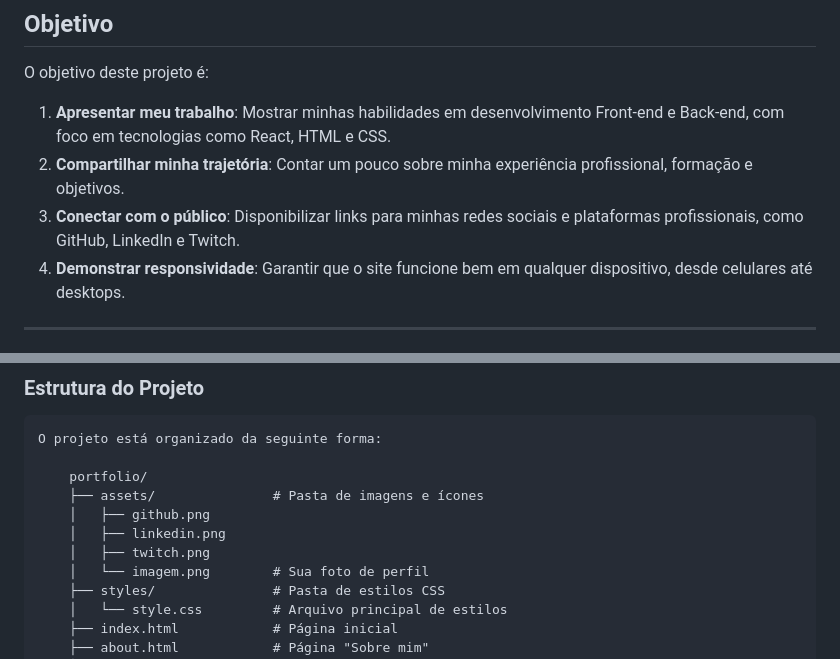
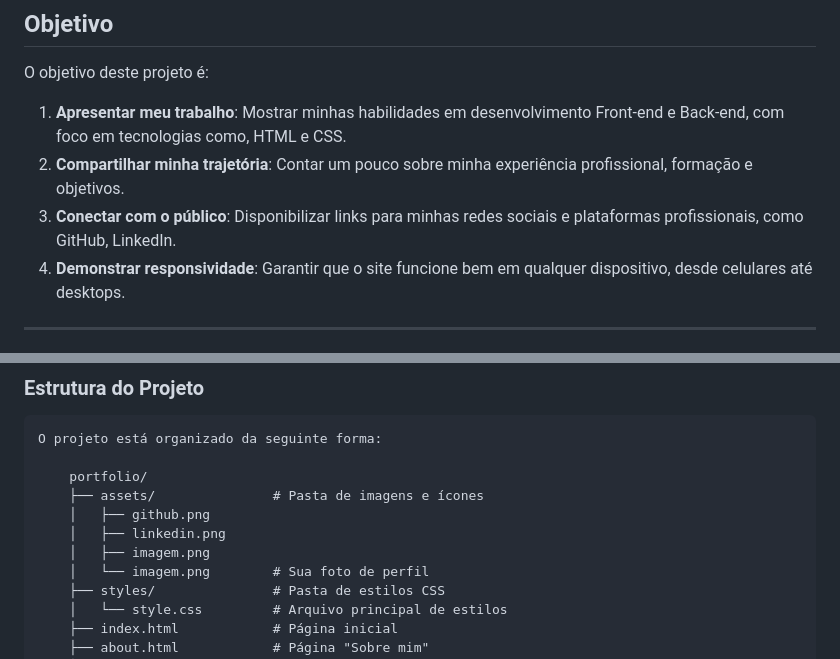
Before and after one commit to Michelitossilva/portfolio_alura_one, a Markdown page: README.md, 2 parts joined by grey strips. Drawn GitHub-style.

Commit message:
Atualizado README.md

```diff
--- a/README.md
+++ b/README.md
@@ -19,9 +19,9 @@ Este projeto foi desenvolvido com as seguintes tecnologias:
 
 O objetivo deste projeto é:
 
-1. **Apresentar meu trabalho**: Mostrar minhas habilidades em desenvolvimento Front-end e Back-end, com foco em tecnologias como React, HTML e CSS.
+1. **Apresentar meu trabalho**: Mostrar minhas habilidades em desenvolvimento Front-end e Back-end, com foco em tecnologias como, HTML e CSS.
 2. **Compartilhar minha trajetória**: Contar um pouco sobre minha experiência profissional, formação e objetivos.
-3. **Conectar com o público**: Disponibilizar links para minhas redes sociais e plataformas profissionais, como GitHub, LinkedIn e Twitch.
+3. **Conectar com o público**: Disponibilizar links para minhas redes sociais e plataformas profissionais, como GitHub, LinkedIn.
 4. **Demonstrar responsividade**: Garantir que o site funcione bem em qualquer dispositivo, desde celulares até desktops.
 
 ---
@@ -60,7 +60,7 @@ O objetivo deste projeto é:
         ├── assets/               # Pasta de imagens e ícones
         │   ├── github.png
         │   ├── linkedin.png
-        │   ├── twitch.png
+        │   ├── imagem.png
         │   └── imagem.png        # Sua foto de perfil
         ├── styles/               # Pasta de estilos CSS
         │   └── style.css         # Arquivo principal de estilos
```
